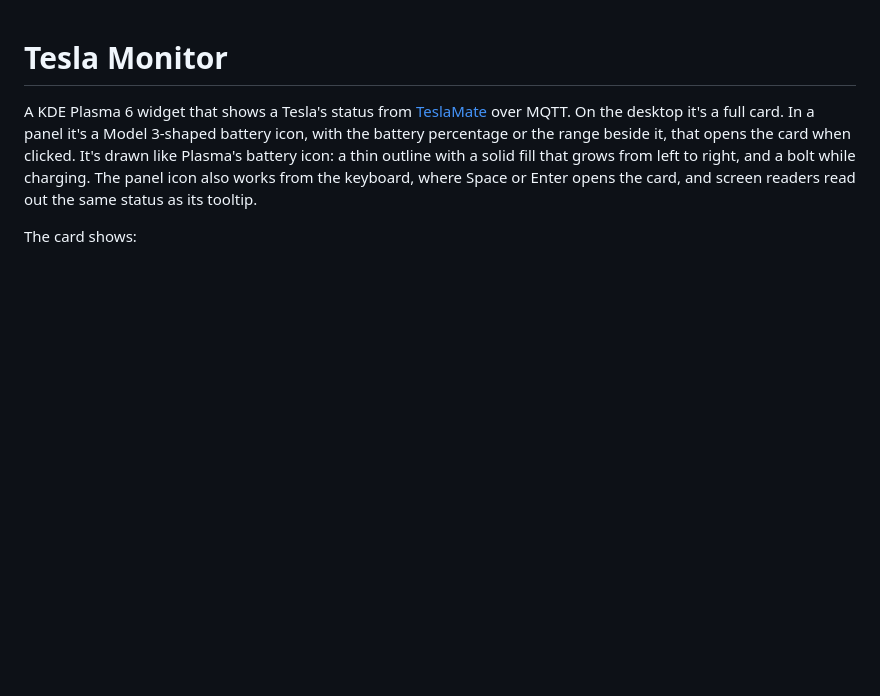
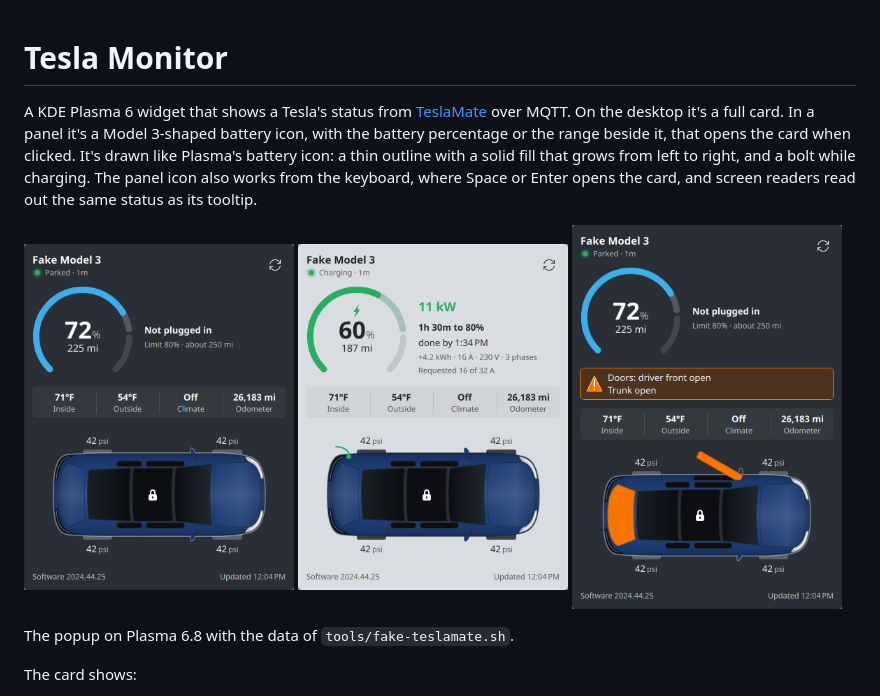
Before and after one commit to moseph333/tesla-monitor-plasmoid, a Markdown page: README.md, the part around the change. GitHub-like rendering; pictures changed too: screenshots/charging.png (added), screenshots/door-open.png (added), screenshots/parked.png (added); blank space fills up the shorter version.

Commit message:
README: three pictures of the popup
Taken on a real Plasma 6.8 shell at a scale of 2, with the data of
tools/fake-teslamate.sh: parked in Breeze Dark, charging in Breeze Light,
and a door and the trunk open.

Co-Authored-By: Claude Fable 5.2 <noreply@anthropic.com>
Claude-Session: https://claude.ai/code/session_01NGuSGTLzaAerHKQbBaQMrG

```diff
--- a/README.md
+++ b/README.md
@@ -1,6 +1,14 @@
 # Tesla Monitor
 
 A KDE Plasma 6 widget that shows a Tesla's status from [TeslaMate](https://docs.teslamate.org) over MQTT. On the desktop it's a full card. In a panel it's a Model 3-shaped battery icon, with the battery percentage or the range beside it, that opens the card when clicked. It's drawn like Plasma's battery icon: a thin outline with a solid fill that grows from left to right, and a bolt while charging. The panel icon also works from the keyboard, where Space or Enter opens the card, and screen readers read out the same status as its tooltip.
+
+<p>
+<img src="screenshots/parked.png" width="270" alt="The card of a parked car in Breeze Dark: battery ring at 72%, temperatures, and the car in its blue paint">
+<img src="screenshots/charging.png" width="270" alt="The card while charging in Breeze Light: 11 kW, 1h 30m to 80%">
+<img src="screenshots/door-open.png" width="270" alt="The card with the driver's door and the trunk open, and the warning that lists them">
+</p>
+
+The popup on Plasma 6.8 with the data of `tools/fake-teslamate.sh`.
 
 The card shows:
 
```
